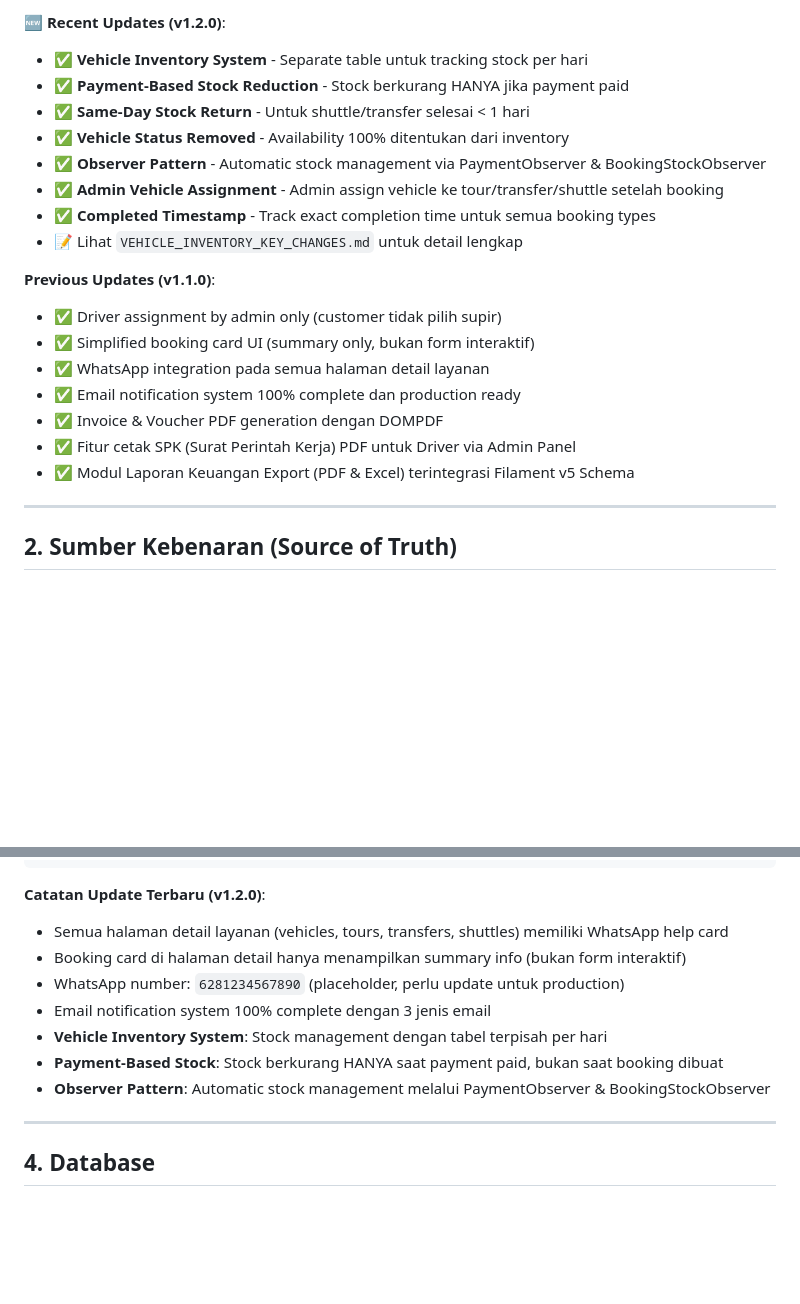
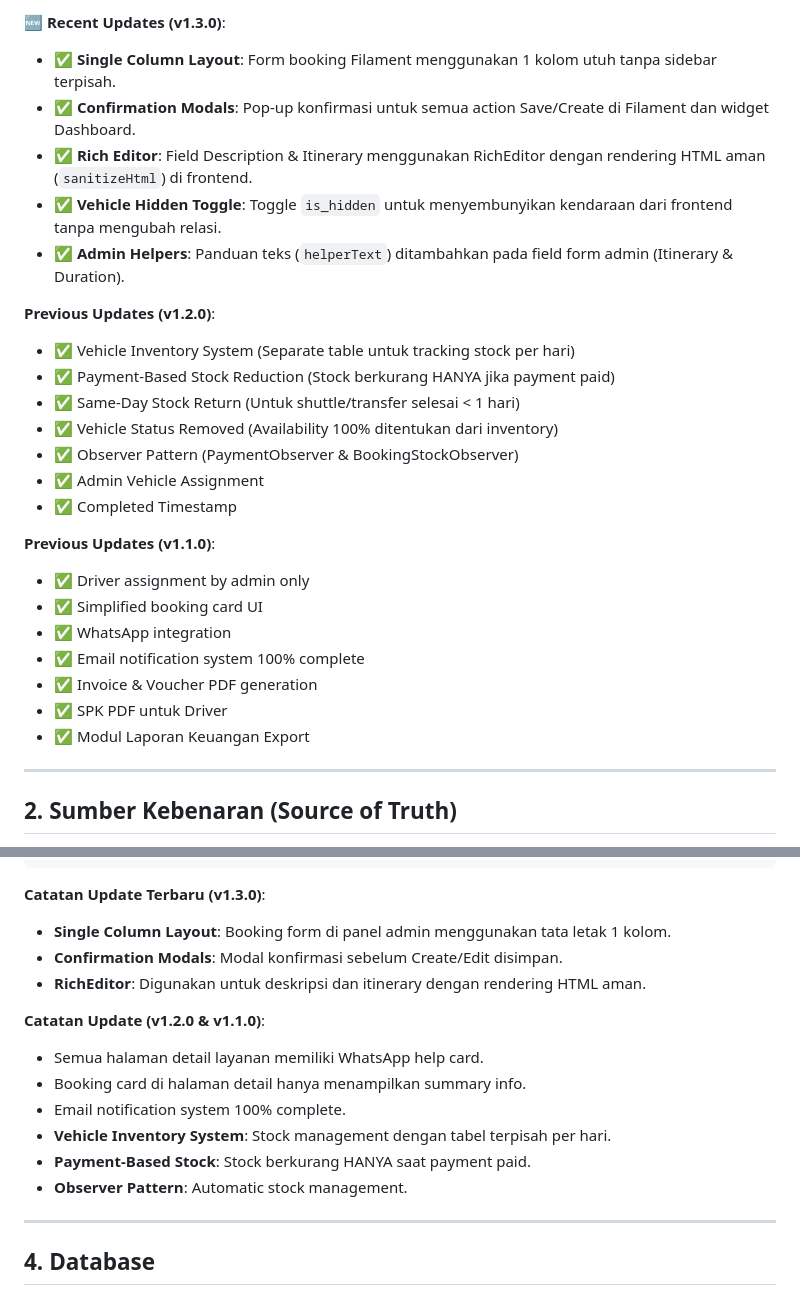
Before and after one commit to xsant19/manik-jaya-trans-v1, a Markdown page: agents.md, 2 parts joined by grey strips. Rendered like a GitHub page; blank space fills up the shorter version.

````diff
--- a/agents.md
+++ b/agents.md
@@ -22,22 +22,28 @@
 
-**🆕 Recent Updates (v1.2.0)**:
-- ✅ **Vehicle Inventory System** - Separate table untuk tracking stock per hari
-- ✅ **Payment-Based Stock Reduction** - Stock berkurang HANYA jika payment paid
-- ✅ **Same-Day Stock Return** - Untuk shuttle/transfer selesai < 1 hari
-- ✅ **Vehicle Status Removed** - Availability 100% ditentukan dari inventory
-- ✅ **Observer Pattern** - Automatic stock management via PaymentObserver & BookingStockObserver
-- ✅ **Admin Vehicle Assignment** - Admin assign vehicle ke tour/transfer/shuttle setelah booking
-- ✅ **Completed Timestamp** - Track exact completion time untuk semua booking types
-- 📝 Lihat `VEHICLE_INVENTORY_KEY_CHANGES.md` untuk detail lengkap
+**🆕 Recent Updates (v1.3.0)**:
+- ✅ **Single Column Layout**: Form booking Filament menggunakan 1 kolom utuh tanpa sidebar terpisah.
+- ✅ **Confirmation Modals**: Pop-up konfirmasi untuk semua action Save/Create di Filament dan widget Dashboard.
+- ✅ **Rich Editor**: Field Description & Itinerary menggunakan RichEditor dengan rendering HTML aman (`sanitizeHtml`) di frontend.
+- ✅ **Vehicle Hidden Toggle**: Toggle `is_hidden` untuk menyembunyikan kendaraan dari frontend tanpa mengubah relasi.
+- ✅ **Admin Helpers**: Panduan teks (`helperText`) ditambahkan pada field form admin (Itinerary & Duration).
+
+**Previous Updates (v1.2.0)**:
+- ✅ Vehicle Inventory System (Separate table untuk tracking stock per hari)
+- ✅ Payment-Based Stock Reduction (Stock berkurang HANYA jika payment paid)
+- ✅ Same-Day Stock Return (Untuk shuttle/transfer selesai < 1 hari)
+- ✅ Vehicle Status Removed (Availability 100% ditentukan dari inventory)
+- ✅ Observer Pattern (PaymentObserver & BookingStockObserver)
+- ✅ Admin Vehicle Assignment
+- ✅ Completed Timestamp
 
 **Previous Updates (v1.1.0)**:
-- ✅ Driver assignment by admin only (customer tidak pilih supir)
-- ✅ Simplified booking card UI (summary only, bukan form interaktif)
-- ✅ WhatsApp integration pada semua halaman detail layanan
-- ✅ Email notification system 100% complete dan production ready
-- ✅ Invoice & Voucher PDF generation dengan DOMPDF
-- ✅ Fitur cetak SPK (Surat Perintah Kerja) PDF untuk Driver via Admin Panel
-- ✅ Modul Laporan Keuangan Export (PDF & Excel) terintegrasi Filament v5 Schema
+- ✅ Driver assignment by admin only
+- ✅ Simplified booking card UI
+- ✅ WhatsApp integration
+- ✅ Email notification system 100% complete
+- ✅ Invoice & Voucher PDF generation
+- ✅ SPK PDF untuk Driver
+- ✅ Modul Laporan Keuangan Export
 
 ---
 
@@ -113,14 +119,18 @@ resources/
     └── layouts/                 # app (authenticated), guest
 ```
 
-**Catatan Update Terbaru (v1.2.0)**:
-- Semua halaman detail layanan (vehicles, tours, transfers, shuttles) memiliki WhatsApp help card
-- Booking card di halaman detail hanya menampilkan summary info (bukan form interaktif)
-- WhatsApp number: `6281234567890` (placeholder, perlu update untuk production)
-- Email notification system 100% complete dengan 3 jenis email
-- **Vehicle Inventory System**: Stock management dengan tabel terpisah per hari
-- **Payment-Based Stock**: Stock berkurang HANYA saat payment paid, bukan saat booking dibuat
-- **Observer Pattern**: Automatic stock management melalui PaymentObserver & BookingStockObserver
+**Catatan Update Terbaru (v1.3.0)**:
+- **Single Column Layout**: Booking form di panel admin menggunakan tata letak 1 kolom.
+- **Confirmation Modals**: Modal konfirmasi sebelum Create/Edit disimpan.
+- **RichEditor**: Digunakan untuk deskripsi dan itinerary dengan rendering HTML aman.
+
+**Catatan Update (v1.2.0 & v1.1.0)**:
+- Semua halaman detail layanan memiliki WhatsApp help card.
+- Booking card di halaman detail hanya menampilkan summary info.
+- Email notification system 100% complete.
+- **Vehicle Inventory System**: Stock management dengan tabel terpisah per hari.
+- **Payment-Based Stock**: Stock berkurang HANYA saat payment paid.
+- **Observer Pattern**: Automatic stock management.
 
 ---
 
````
Also changed, not shown: other parts of agents.md (+2 -2 lines), docs/UI_UX_Flow.md (+9 -2 lines), gemini.md (+9 -12 lines).
